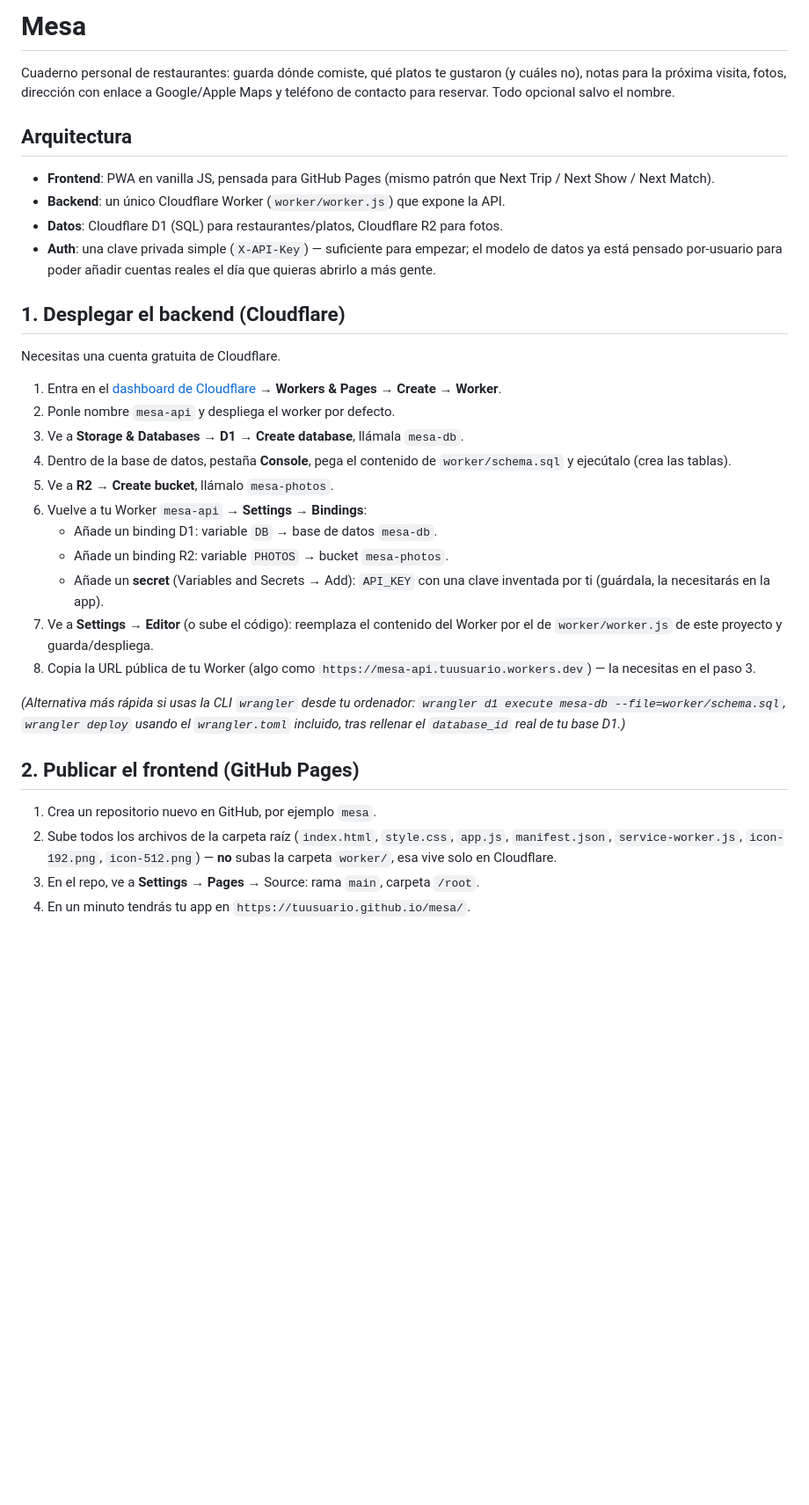
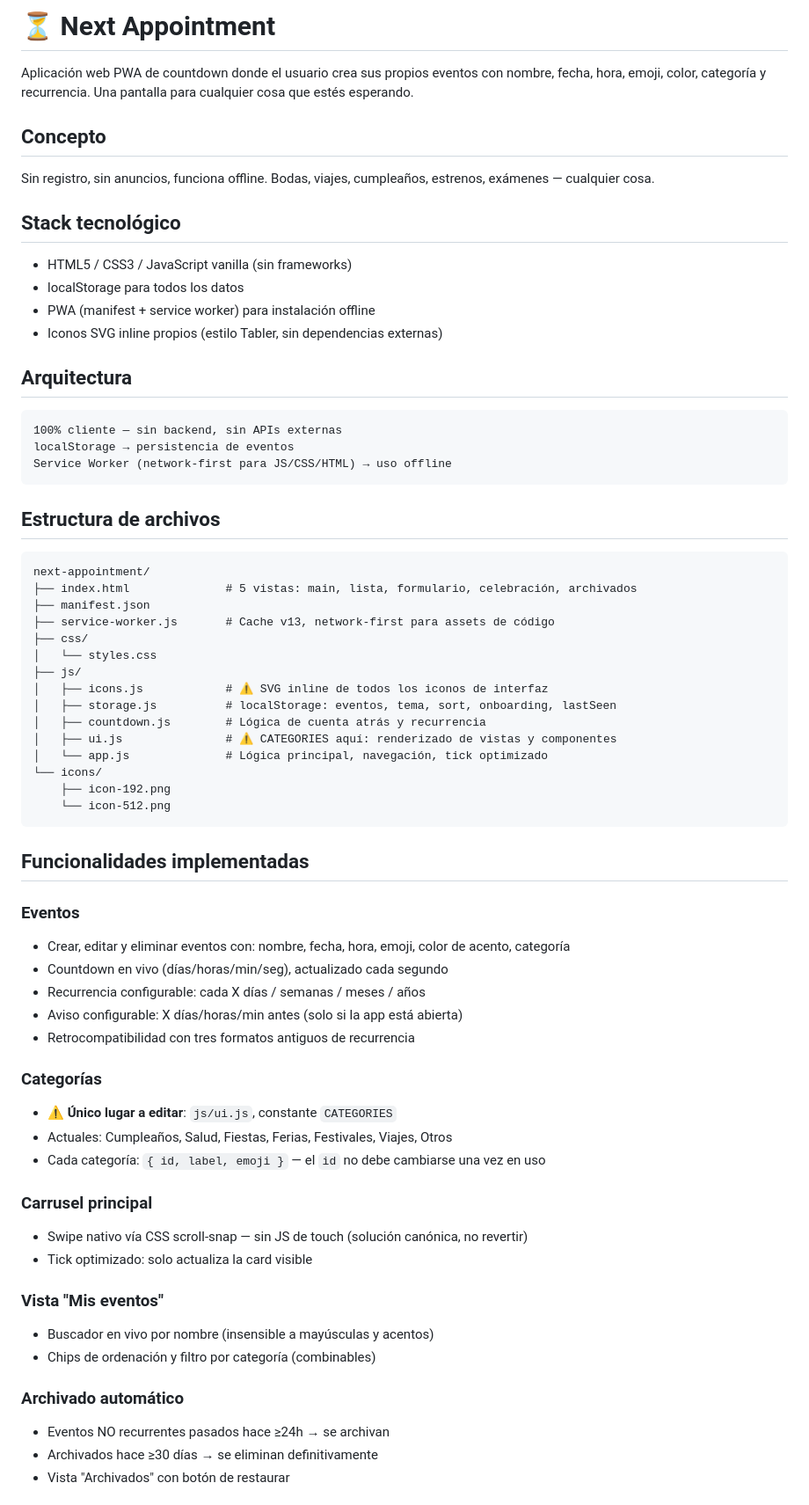
Before and after one commit to aleweing/next-appointment, a Markdown page: README.md, the part around one of its changes. Shown at 88% size. Drawn GitHub-style; blank space fills up the shorter version.

Commit message:
Revise README for Next Appointment app details
Updated README to reflect new app features and structure.

````diff
--- a/README.md
+++ b/README.md
@@ -1,52 +1,66 @@
-# Mesa
+# ⏳ Next Appointment
 
-Cuaderno personal de restaurantes: guarda dónde comiste, qué platos te gustaron
-(y cuáles no), notas para la próxima visita, fotos, dirección con enlace a
-Google/Apple Maps y teléfono de contacto para reservar. Todo opcional salvo el
-nombre.
+Aplicación web PWA de countdown donde el usuario crea sus propios eventos con nombre, fecha, hora, emoji, color, categoría y recurrencia. Una pantalla para cualquier cosa que estés esperando.
+
+## Concepto
+Sin registro, sin anuncios, funciona offline. Bodas, viajes, cumpleaños, estrenos, exámenes — cualquier cosa.
+
+## Stack tecnológico
+- HTML5 / CSS3 / JavaScript vanilla (sin frameworks)
+- localStorage para todos los datos
+- PWA (manifest + service worker) para instalación offline
+- Iconos SVG inline propios (estilo Tabler, sin dependencias externas)
 
 ## Arquitectura
+```
+100% cliente — sin backend, sin APIs externas
+localStorage → persistencia de eventos
+Service Worker (network-first para JS/CSS/HTML) → uso offline
+```
 
-- **Frontend**: PWA en vanilla JS, pensada para GitHub Pages (mismo patrón que
-  Next Trip / Next Show / Next Match).
-- **Backend**: un único Cloudflare Worker (`worker/worker.js`) que expone la API.
-- **Datos**: Cloudflare D1 (SQL) para restaurantes/platos, Cloudflare R2 para fotos.
-- **Auth**: una clave privada simple (`X-API-Key`) — suficiente para empezar;
-  el modelo de datos ya está pensado por-usuario para poder añadir cuentas
-  reales el día que quieras abrirlo a más gente.
+## Estructura de archivos
+```
+next-appointment/
+├── index.html              # 5 vistas: main, lista, formulario, celebración, archivados
+├── manifest.json
+├── service-worker.js       # Cache v13, network-first para assets de código
+├── css/
+│   └── styles.css
+├── js/
+│   ├── icons.js            # ⚠️ SVG inline de todos los iconos de interfaz
+│   ├── storage.js          # localStorage: eventos, tema, sort, onboarding, lastSeen
+│   ├── countdown.js        # Lógica de cuenta atrás y recurrencia
+│   ├── ui.js               # ⚠️ CATEGORIES aquí: renderizado de vistas y componentes
+│   └── app.js              # Lógica principal, navegación, tick optimizado
+└── icons/
+    ├── icon-192.png
+    └── icon-512.png
+```
 
-## 1. Desplegar el backend (Cloudflare)
+## Funcionalidades implementadas
 
-Necesitas una cuenta gratuita de Cloudflare.
+### Eventos
+- Crear, editar y eliminar eventos con: nombre, fecha, hora, emoji, color de acento, categoría
+- Countdown en vivo (días/horas/min/seg), actualizado cada segundo
+- Recurrencia configurable: cada X días / semanas / meses / años
+- Aviso configurable: X días/horas/min antes (solo si la app está abierta)
+- Retrocompatibilidad con tres formatos antiguos de recurrencia
 
-1. Entra en el [dashboard de Cloudflare](https://dash.cloudflare.com) → **Workers & Pages** → **Create** → **Worker**.
-2. Ponle nombre `mesa-api` y despliega el worker por defecto.
-3. Ve a **Storage & Databases** → **D1** → **Create database**, llámala `mesa-db`.
-4. Dentro de la base de datos, pestaña **Console**, pega el contenido de
-   `worker/schema.sql` y ejecútalo (crea las tablas).
-5. Ve a **R2** → **Create bucket**, llámalo `mesa-photos`.
-6. Vuelve a tu Worker `mesa-api` → **Settings** → **Bindings**:
-   - Añade un binding D1: variable `DB` → base de datos `mesa-db`.
-   - Añade un binding R2: variable `PHOTOS` → bucket `mesa-photos`.
-   - Añade un **secret** (Variables and Secrets → Add): `API_KEY` con una clave
-     inventada por ti (guárdala, la necesitarás en la app).
-7. Ve a **Settings** → **Editor** (o sube el código): reemplaza el contenido
-   del Worker por el de `worker/worker.js` de este proyecto y guarda/despliega.
-8. Copia la URL pública de tu Worker (algo como
-   `https://mesa-api.tuusuario.workers.dev`) — la necesitas en el paso 3.
+### Categorías
+- ⚠️ **Único lugar a editar**: `js/ui.js`, constante `CATEGORIES`
+- Actuales: Cumpleaños, Salud, Fiestas, Ferias, Festivales, Viajes, Otros
+- Cada categoría: `{ id, label, emoji }` — el `id` no debe cambiarse una vez en uso
 
-*(Alternativa más rápida si usas la CLI `wrangler` desde tu ordenador:
-`wrangler d1 execute mesa-db --file=worker/schema.sql`,
-`wrangler deploy` usando el `wrangler.toml` incluido, tras rellenar el
-`database_id` real de tu base D1.)*
+### Carrusel principal
+- Swipe nativo vía CSS scroll-snap — sin JS de touch (solución canónica, no revertir)
+- Tick optimizado: solo actualiza la card visible
 
-## 2. Publicar el frontend (GitHub Pages)
+### Vista "Mis eventos"
+- Buscador en vivo por nombre (insensible a mayúsculas y acentos)
+- Chips de ordenación y filtro por categoría (combinables)
 
-1. Crea un repositorio nuevo en GitHub, por ejemplo `mesa`.
-2. Sube todos los archivos de la carpeta raíz (`index.html`, `style.css`,
-   `app.js`, `manifest.json`, `service-worker.js`, `icon-192.png`,
-   `icon-512.png`) — **no** subas la carpeta `worker/`, esa vive solo en
-   Cloudflare.
-3. En el repo, ve a **Settings** → **Pages** → Source: rama `main`, carpeta `/root`.
-4. En un minuto tendrás tu app en `https://tuusuario.github.io/mesa/`.
+### Archivado automático
+- Eventos NO recurrentes pasados hace ≥24h → se archivan
+- Archivados hace ≥30 días → se eliminan definitivamente
+- Vista "Archivados" con botón de restaurar
 
````
Also changed, not shown: other parts of README.md (+69 -50 lines).
